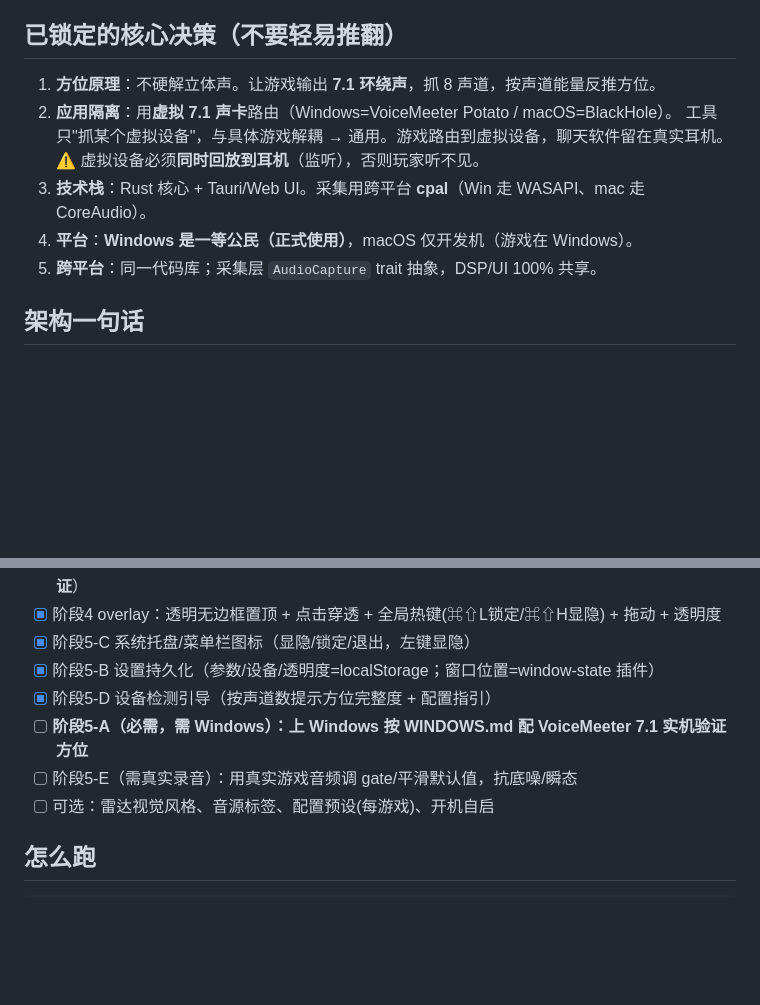
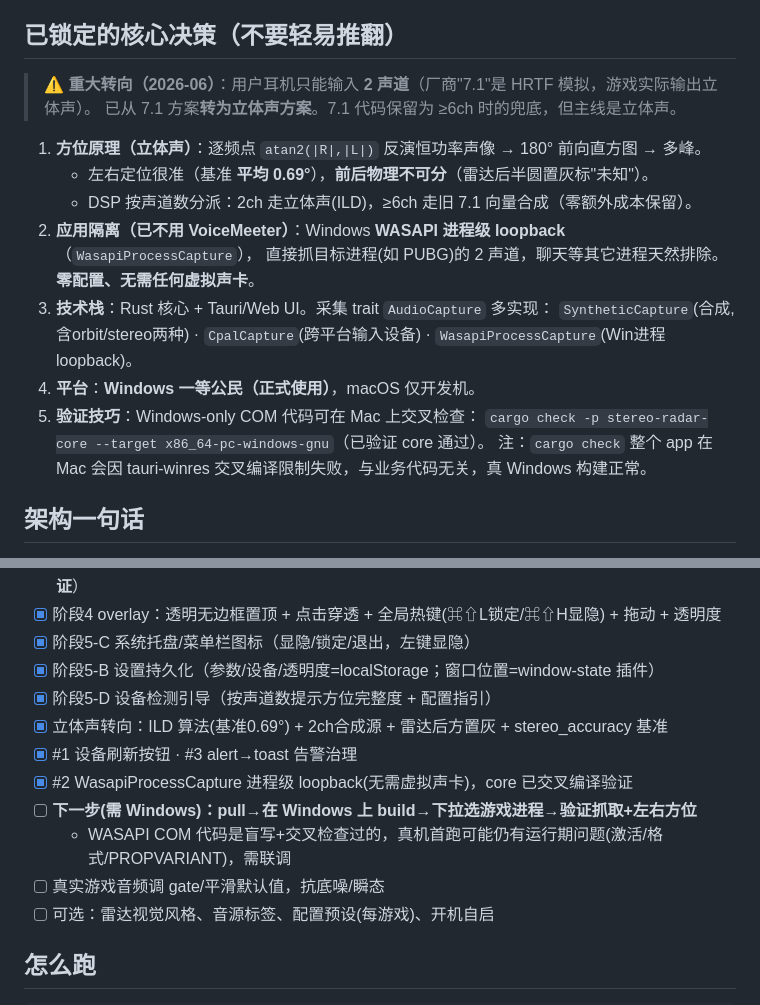
Before and after one commit to WhiteWatson/stereo-radar, a Markdown page: CLAUDE.md, 2 parts joined by grey strips. Rendered like a GitHub page; blank space fills up the shorter version.

Commit message:
docs: CLAUDE.md 更新立体声转向与进程采集决策
记录硬件2声道→立体声方案、WASAPI进程loopback替代VoiceMeeter、
交叉编译验证技巧、阶段进度

Co-Authored-By: Claude Opus 4.8 <noreply@anthropic.com>

```diff
--- a/CLAUDE.md
+++ b/CLAUDE.md
@@ -17,13 +17,20 @@
 ②开源可定制 ③不绑硬件、跨平台。决定"做到底"，不止做技术练习。
 
 ## 已锁定的核心决策（不要轻易推翻）
-1. **方位原理**：不硬解立体声。让游戏输出 **7.1 环绕声**，抓 8 声道，按声道能量反推方位。
-2. **应用隔离**：用**虚拟 7.1 声卡**路由（Windows=VoiceMeeter Potato / macOS=BlackHole）。
-   工具只"抓某个虚拟设备"，与具体游戏解耦 → 通用。游戏路由到虚拟设备，聊天软件留在真实耳机。
-   ⚠️ 虚拟设备必须**同时回放到耳机**（监听），否则玩家听不见。
-3. **技术栈**：Rust 核心 + Tauri/Web UI。采集用跨平台 **cpal**（Win 走 WASAPI、mac 走 CoreAudio）。
-4. **平台**：**Windows 是一等公民（正式使用）**，macOS 仅开发机（游戏在 Windows）。
-5. **跨平台**：同一代码库；采集层 `AudioCapture` trait 抽象，DSP/UI 100% 共享。
+> ⚠️ **重大转向（2026-06）**：用户耳机只能输入 **2 声道**（厂商"7.1"是 HRTF 模拟，游戏实际输出立体声）。
+> 已从 7.1 方案**转为立体声方案**。7.1 代码保留为 ≥6ch 时的兜底，但主线是立体声。
+
+1. **方位原理（立体声）**：逐频点 `atan2(|R|,|L|)` 反演恒功率声像 → 180° 前向直方图 → 多峰。
+   - 左右定位很准（基准 **平均 0.69°**），**前后物理不可分**（雷达后半圆置灰标"未知"）。
+   - DSP 按声道数分派：2ch 走立体声(ILD)，≥6ch 走旧 7.1 向量合成（零额外成本保留）。
+2. **应用隔离（已不用 VoiceMeeter）**：Windows **WASAPI 进程级 loopback**（`WasapiProcessCapture`），
+   直接抓目标进程(如 PUBG)的 2 声道，聊天等其它进程天然排除。**零配置、无需任何虚拟声卡**。
+3. **技术栈**：Rust 核心 + Tauri/Web UI。采集 trait `AudioCapture` 多实现：
+   `SyntheticCapture`(合成,含orbit/stereo两种) · `CpalCapture`(跨平台输入设备) · `WasapiProcessCapture`(Win进程loopback)。
+4. **平台**：**Windows 一等公民（正式使用）**，macOS 仅开发机。
+5. **验证技巧**：Windows-only COM 代码可在 Mac 上交叉检查：
+   `cargo check -p stereo-radar-core --target x86_64-pc-windows-gnu`（已验证 core 通过）。
+   注：`cargo check` 整个 app 在 Mac 会因 tauri-winres 交叉编译限制失败，与业务代码无关，真 Windows 构建正常。
 
 ## 架构一句话
 单向管线：`Capture(平台相关,trait后) → DSP(无状态,平台无关) → Bridge(Tauri编排+emit) → UI(Canvas雷达)`。
@@ -56,8 +63,12 @@ src/                 前端: radar.ts(雷达+拖尾) panel.ts(调参) device.ts(
 - [x] 阶段5-C 系统托盘/菜单栏图标（显隐/锁定/退出，左键显隐）
 - [x] 阶段5-B 设置持久化（参数/设备/透明度=localStorage；窗口位置=window-state 插件）
 - [x] 阶段5-D 设备检测引导（按声道数提示方位完整度 + 配置指引）
-- [ ] **阶段5-A（必需，需 Windows）：上 Windows 按 WINDOWS.md 配 VoiceMeeter 7.1 实机验证方位**
-- [ ] 阶段5-E（需真实录音）：用真实游戏音频调 gate/平滑默认值，抗底噪/瞬态
+- [x] 立体声转向：ILD 算法(基准0.69°) + 2ch合成源 + 雷达后方置灰 + stereo_accuracy 基准
+- [x] #1 设备刷新按钮 · #3 alert→toast 告警治理
+- [x] #2 WasapiProcessCapture 进程级 loopback(无需虚拟声卡)，core 已交叉编译验证
+- [ ] **下一步(需 Windows)：pull→在 Windows 上 build→下拉选游戏进程→验证抓取+左右方位**
+  - WASAPI COM 代码是盲写+交叉检查过的，真机首跑可能仍有运行期问题(激活/格式/PROPVARIANT)，需联调
+- [ ] 真实游戏音频调 gate/平滑默认值，抗底噪/瞬态
 - [ ] 可选：雷达视觉风格、音源标签、配置预设(每游戏)、开机自启
 
 ## 怎么跑
```
